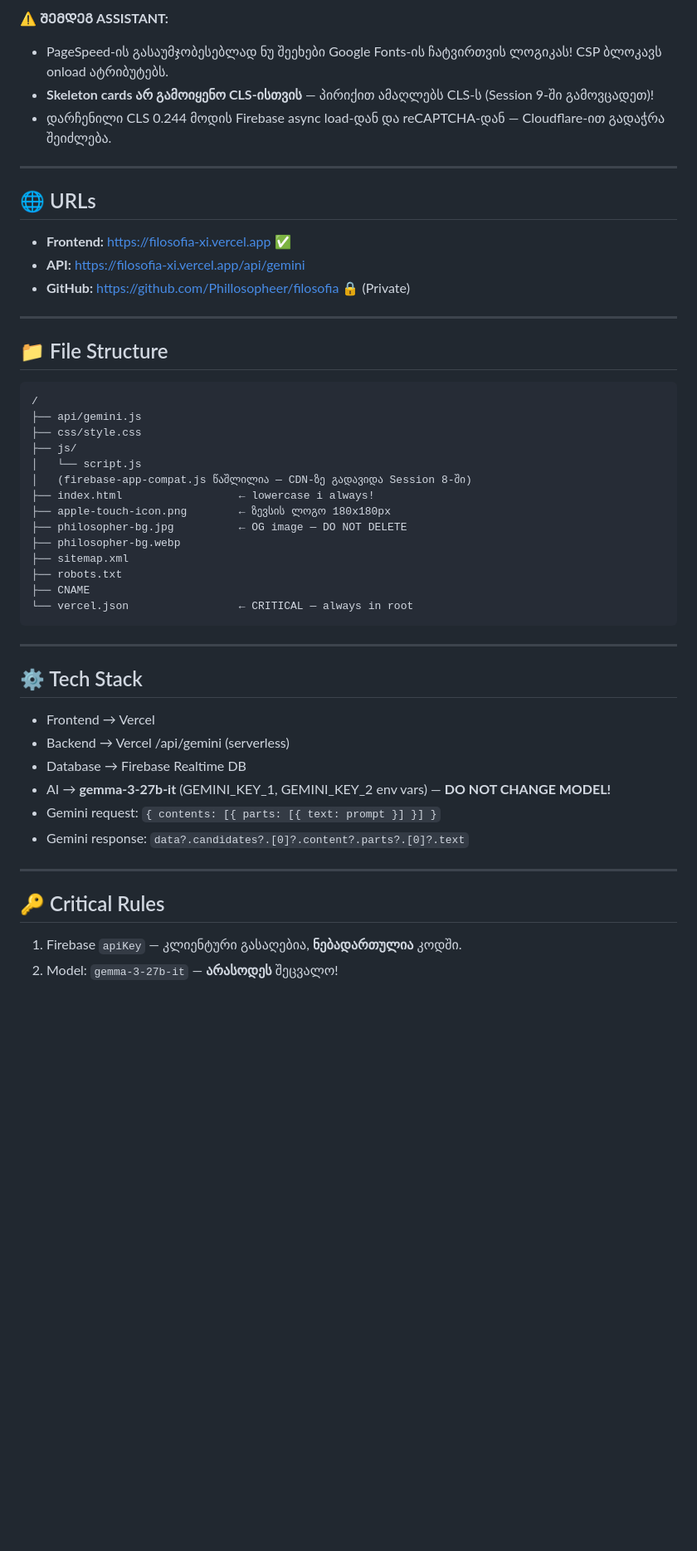
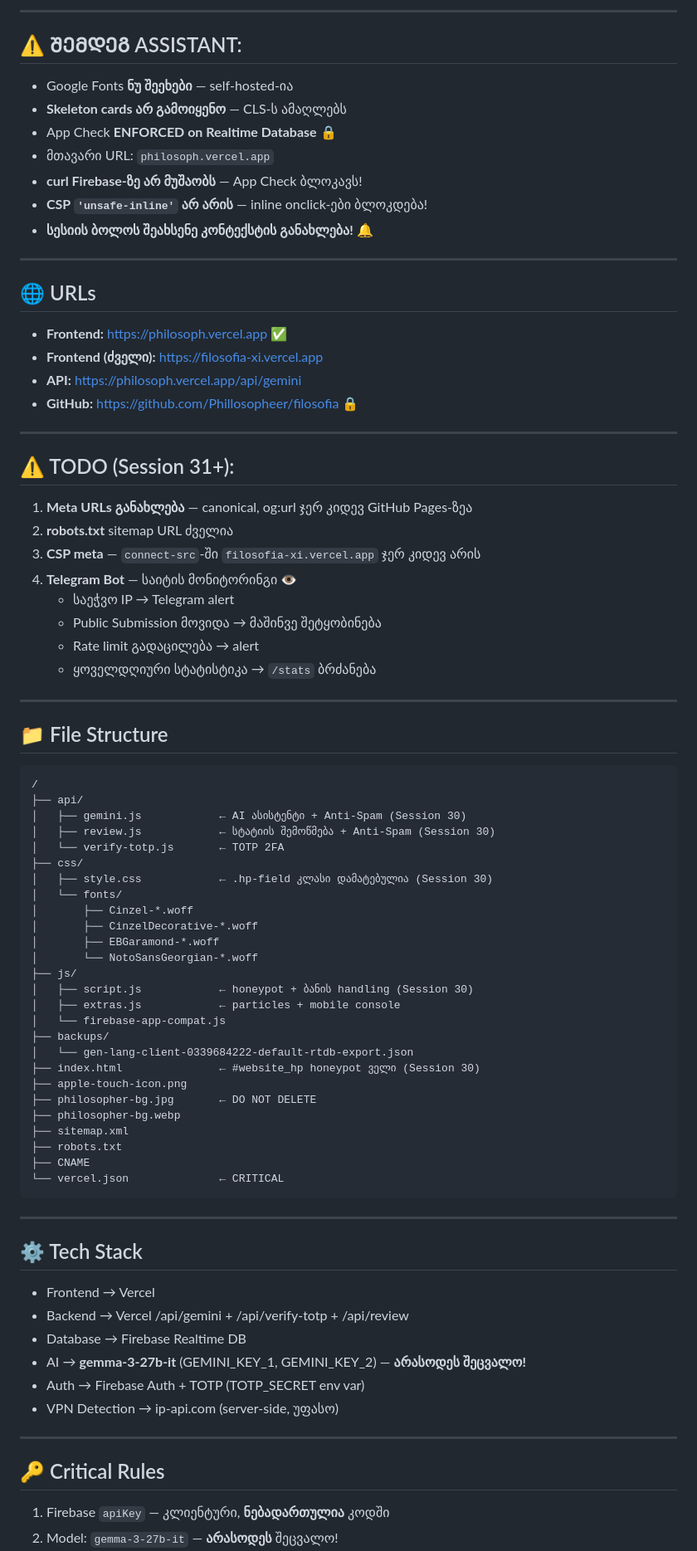
Before and after one commit to Phillosopheer/filosofia, a Markdown page: CONTEXT.md, the part around one of its changes. Shown at 83% size. Drawn GitHub-style; blank space fills up the shorter version.

````diff
--- a/CONTEXT.md
+++ b/CONTEXT.md
@@ -49,49 +132,80 @@
 
-**⚠️ ᲨᲔᲛᲓᲔᲒ ASSISTANT:**
-- PageSpeed-ის გასაუმჯობესებლად ნუ შეეხები Google Fonts-ის ჩატვირთვის ლოგიკას! CSP ბლოკავს onload ატრიბუტებს.
-- **Skeleton cards არ გამოიყენო CLS-ისთვის** — პირიქით ამაღლებს CLS-ს (Session 9-ში გამოვცადეთ)!
-- დარჩენილი CLS 0.244 მოდის Firebase async load-დან და reCAPTCHA-დან — Cloudflare-ით გადაჭრა შეიძლება.
+---
+
+## ⚠️ ᲨᲔᲛᲓᲔᲒ ASSISTANT:
+- Google Fonts **ნუ შეეხები** — self-hosted-ია
+- **Skeleton cards არ გამოიყენო** — CLS-ს ამაღლებს
+- App Check **ENFORCED on Realtime Database** 🔒
+- მთავარი URL: `philosoph.vercel.app`
+- **curl Firebase-ზე არ მუშაობს** — App Check ბლოკავს!
+- **CSP `'unsafe-inline'` არ არის** — inline onclick-ები ბლოკდება!
+- **სესიის ბოლოს შეახსენე კონტექსტის განახლება!** 🔔
 
 ---
 
 ## 🌐 URLs
 
-- **Frontend:** https://filosofia-xi.vercel.app ✅
-- **API:** https://filosofia-xi.vercel.app/api/gemini
-- **GitHub:** https://github.com/Phillosopheer/filosofia 🔒 (Private)
+- **Frontend:** https://philosoph.vercel.app ✅
+- **Frontend (ძველი):** https://filosofia-xi.vercel.app
+- **API:** https://philosoph.vercel.app/api/gemini
+- **GitHub:** https://github.com/Phillosopheer/filosofia 🔒
+
+---
+
+## ⚠️ TODO (Session 31+):
+1. **Meta URLs განახლება** — canonical, og:url ჯერ კიდევ GitHub Pages-ზეა
+2. **robots.txt** sitemap URL ძველია
+3. **CSP meta** — `connect-src`-ში `filosofia-xi.vercel.app` ჯერ კიდევ არის
+4. **Telegram Bot** — საიტის მონიტორინგი 👁️
+   - საეჭვო IP → Telegram alert
+   - Public Submission მოვიდა → მაშინვე შეტყობინება
+   - Rate limit გადაცილება → alert
+   - ყოველდღიური სტატისტიკა → `/stats` ბრძანება
 
 ---
 
 ## 📁 File Structure
 ```
 /
-├── api/gemini.js
-├── css/style.css
+├── api/
+│   ├── gemini.js            ← AI ასისტენტი + Anti-Spam (Session 30)
+│   ├── review.js            ← სტატიის შემოწმება + Anti-Spam (Session 30)
+│   └── verify-totp.js       ← TOTP 2FA
+├── css/
+│   ├── style.css            ← .hp-field კლასი დამატებულია (Session 30)
+│   └── fonts/
+│       ├── Cinzel-*.woff
+│       ├── CinzelDecorative-*.woff
+│       ├── EBGaramond-*.woff
+│       └── NotoSansGeorgian-*.woff
 ├── js/
-│   └── script.js
-│   (firebase-app-compat.js წაშლილია — CDN-ზე გადავიდა Session 8-ში)
-├── index.html                  ← lowercase i always!
-├── apple-touch-icon.png        ← ზევსის ლოგო 180x180px
-├── philosopher-bg.jpg          ← OG image — DO NOT DELETE
+│   ├── script.js            ← honeypot + ბანის handling (Session 30)
+│   ├── extras.js            ← particles + mobile console
+│   └── firebase-app-compat.js
+├── backups/
+│   └── gen-lang-client-0339684222-default-rtdb-export.json
+├── index.html               ← #website_hp honeypot ველი (Session 30)
+├── apple-touch-icon.png
+├── philosopher-bg.jpg       ← DO NOT DELETE
 ├── philosopher-bg.webp
 ├── sitemap.xml
 ├── robots.txt
 ├── CNAME
-└── vercel.json                 ← CRITICAL — always in root
+└── vercel.json              ← CRITICAL
 ```
 
 ---
 
 ## ⚙️ Tech Stack
 - Frontend → Vercel
-- Backend → Vercel /api/gemini (serverless)
+- Backend → Vercel /api/gemini + /api/verify-totp + /api/review
 - Database → Firebase Realtime DB
-- AI → **gemma-3-27b-it** (GEMINI_KEY_1, GEMINI_KEY_2 env vars) — **DO NOT CHANGE MODEL!**
-- Gemini request: `{ contents: [{ parts: [{ text: prompt }] }] }`
-- Gemini response: `data?.candidates?.[0]?.content?.parts?.[0]?.text`
+- AI → **gemma-3-27b-it** (GEMINI_KEY_1, GEMINI_KEY_2) — **არასოდეს შეცვალო!**
+- Auth → Firebase Auth + TOTP (TOTP_SECRET env var)
+- VPN Detection → ip-api.com (server-side, უფასო)
 
 ---
 
 ## 🔑 Critical Rules
-1. Firebase `apiKey` — კლიენტური გასაღებია, **ნებადართულია** კოდში.
+1. Firebase `apiKey` — კლიენტური, **ნებადართულია** კოდში
 2. Model: `gemma-3-27b-it` — **არასოდეს** შეცვალო!
````
Also changed, not shown: other parts of CONTEXT.md (+149 -90 lines).
